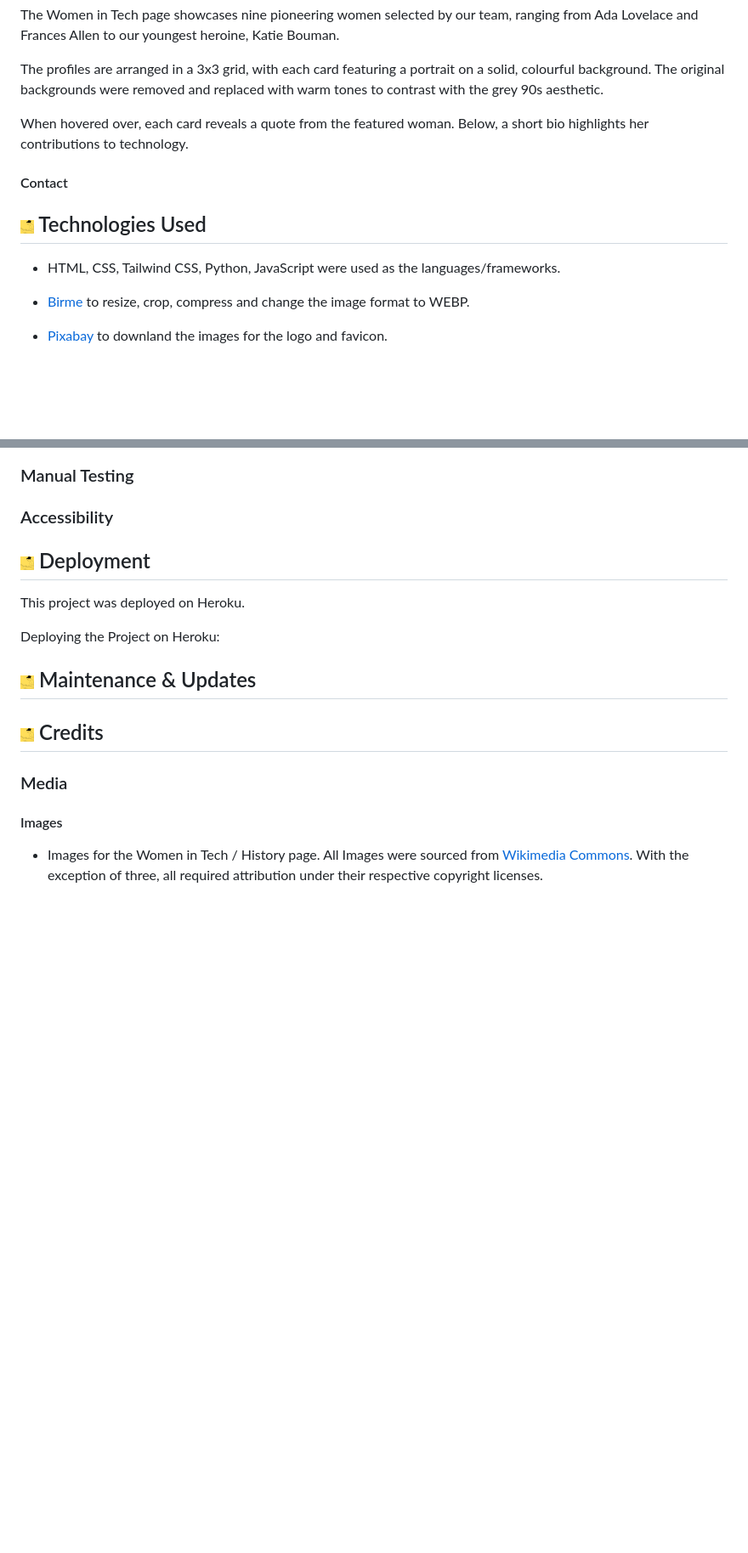
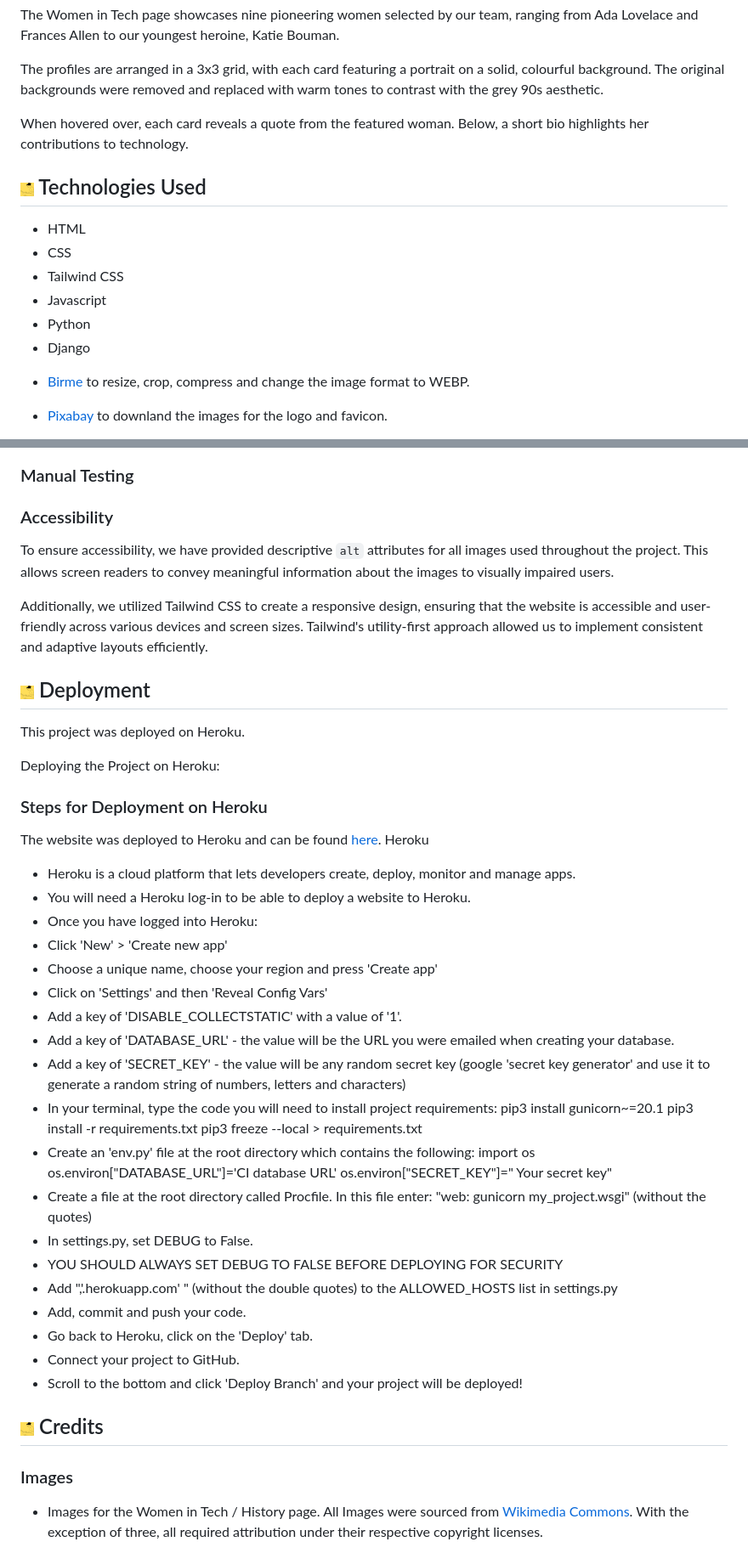
Before and after one commit to Joha-will/HackHerSpace, a Markdown page: README.md, 2 parts joined by grey strips. Shown: that part at 85% size. Drawn GitHub-style; blank space fills up the shorter version.

Commit message:
Upadte readme with deployment, credits

```diff
--- a/README.md
+++ b/README.md
@@ -188,12 +191,14 @@ The profiles are arranged in a 3x3 grid, with each card featuring a portrait on
 
 When hovered over, each card reveals a quote from the featured woman. Below, a short bio highlights her contributions to technology.
 
-#### Contact
-
-
 ## ![favicon](static/assets/favicon/favicon-16x16.png) Technologies Used
 
-* HTML, CSS, Tailwind CSS, Python, JavaScript were used as the languages/frameworks.
+- HTML
+- CSS
+- Tailwind CSS
+- Javascript
+- Python
+- Django
 
 * [Birme](https://www.birme.net/?image_format=webp&quality_webp=60) to resize, crop, compress and change the image format to WEBP.
 
@@ -221,23 +226,49 @@ When hovered over, each card reveals a quote from the featured woman. Below, a s
 
 ### Accessibility
 
+To ensure accessibility, we have provided descriptive `alt` attributes for all images used throughout the project. This allows screen readers to convey meaningful information about the images to visually impaired users.
+
+Additionally, we utilized Tailwind CSS to create a responsive design, ensuring that the website is accessible and user-friendly across various devices and screen sizes. Tailwind's utility-first approach allowed us to implement consistent and adaptive layouts efficiently.
+
+
 ## ![favicon](static/assets/favicon/favicon-16x16.png) Deployment
 
 This project was deployed on Heroku.
 
 Deploying the Project on Heroku:
 
-
-
-
-
-## ![favicon](static/assets/favicon/favicon-16x16.png) Maintenance & Updates
+### Steps for Deployment on Heroku
+The website was deployed to Heroku and can be found [here](https://dating-events-app-512687071453.herokuapp.com/).
+Heroku
+- Heroku is a cloud platform that lets developers create, deploy, monitor and manage apps.
+- You will need a Heroku log-in to be able to deploy a website to Heroku.
+- Once you have logged into Heroku:
+- Click 'New' > 'Create new app'
+- Choose a unique name, choose your region and press 'Create app'
+- Click on 'Settings' and then 'Reveal Config Vars'
+- Add a key of 'DISABLE_COLLECTSTATIC' with a value of '1'.
+- Add a key of 'DATABASE_URL' - the value will be the URL you were emailed when creating your database.
+- Add a key of 'SECRET_KEY' - the value will be any random secret key (google 'secret key generator' and use it to generate a random string of numbers, letters and characters)
+- In your terminal, type the code you will need to install project requirements:
+pip3 install gunicorn~=20.1
+pip3 install -r requirements.txt
+pip3 freeze --local > requirements.txt
+- Create an 'env.py' file at the root directory which contains the following:
+import os
+os.environ["DATABASE_URL"]='CI database URL'
+os.environ["SECRET_KEY"]=" Your secret key"
+- Create a file at the root directory called Procfile. In this file enter: "web: gunicorn my_project.wsgi" (without the quotes)
+- In settings.py, set DEBUG to False.
+- YOU SHOULD ALWAYS SET DEBUG TO FALSE BEFORE DEPLOYING FOR SECURITY
+- Add ",'.herokuapp.com' " (without the double quotes) to the ALLOWED_HOSTS list in settings.py
+- Add, commit and push your code.
+- Go back to Heroku, click on the 'Deploy' tab.
+- Connect your project to GitHub.
+- Scroll to the bottom and click 'Deploy Branch' and your project will be deployed!
 
 ## ![favicon](static/assets/favicon/favicon-16x16.png) Credits
 
-### Media
-
-#### Images
+### Images
 
 * Images for the Women in Tech / History page.
 All Images were sourced from [Wikimedia Commons](https://commons.wikimedia.org/). With the exception of three, all required attribution under their respective copyright licenses.
```
Also changed, not shown: other parts of README.md (+31 -5 lines).
